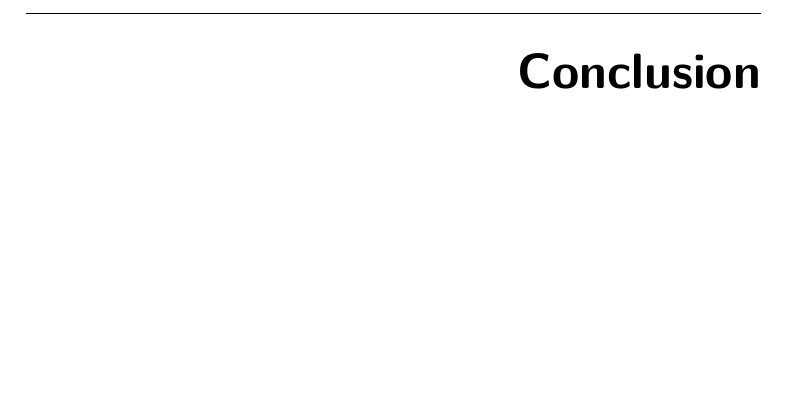
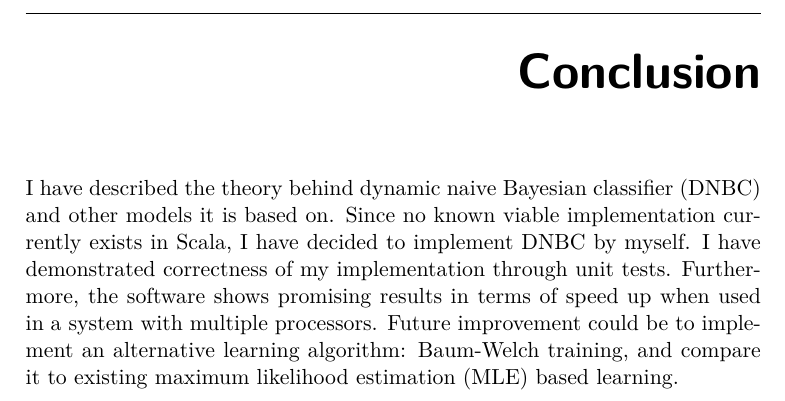
Before and after one commit to lucivpav/bachelors-thesis, a LaTeX thesis (Pavel Lučivňák BP.tex): part of page 55 of 61, cut so that both start at the same text, the shorter picture padded with empty space. Compiled offline with pdfLaTeX.

Commit message:
add conclusion

```diff
--- a/Pavel Lučivňák BP.tex
+++ b/Pavel Lučivňák BP.tex
@@ -1011,7 +1011,7 @@ Similar phenomenon can be seen when the number of observed continuous variables
 \end{figure}
 
 \begin{conclusion}
-	%sem napište závěr Vaší práce
+I have described the theory behind dynamic naive Bayesian classifier (DNBC) and other models it is based on. Since no known viable implementation currently exists in Scala, I have decided to implement DNBC by myself. I have demonstrated correctness of my implementation through unit tests. Furthermore, the software shows promising results in terms of speed up when used in a system with multiple processors. Future improvement could be to implement an alternative learning algorithm: Baum-Welch training, and compare it to existing maximum likelihood estimation (MLE) based learning.
 \end{conclusion}
 
 \bibliographystyle{csn690}
```
Also changed, not shown: Pavel Lučivňák BP.pdf.
